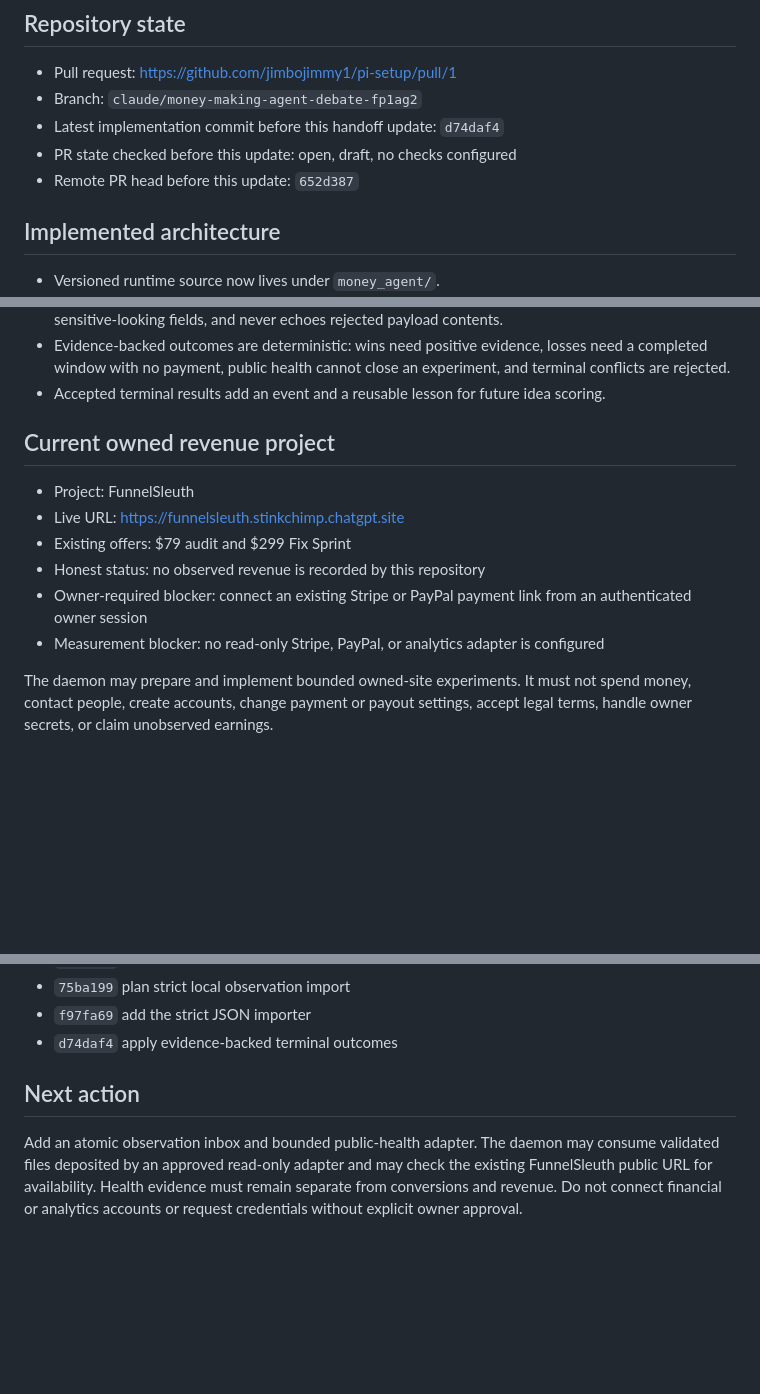
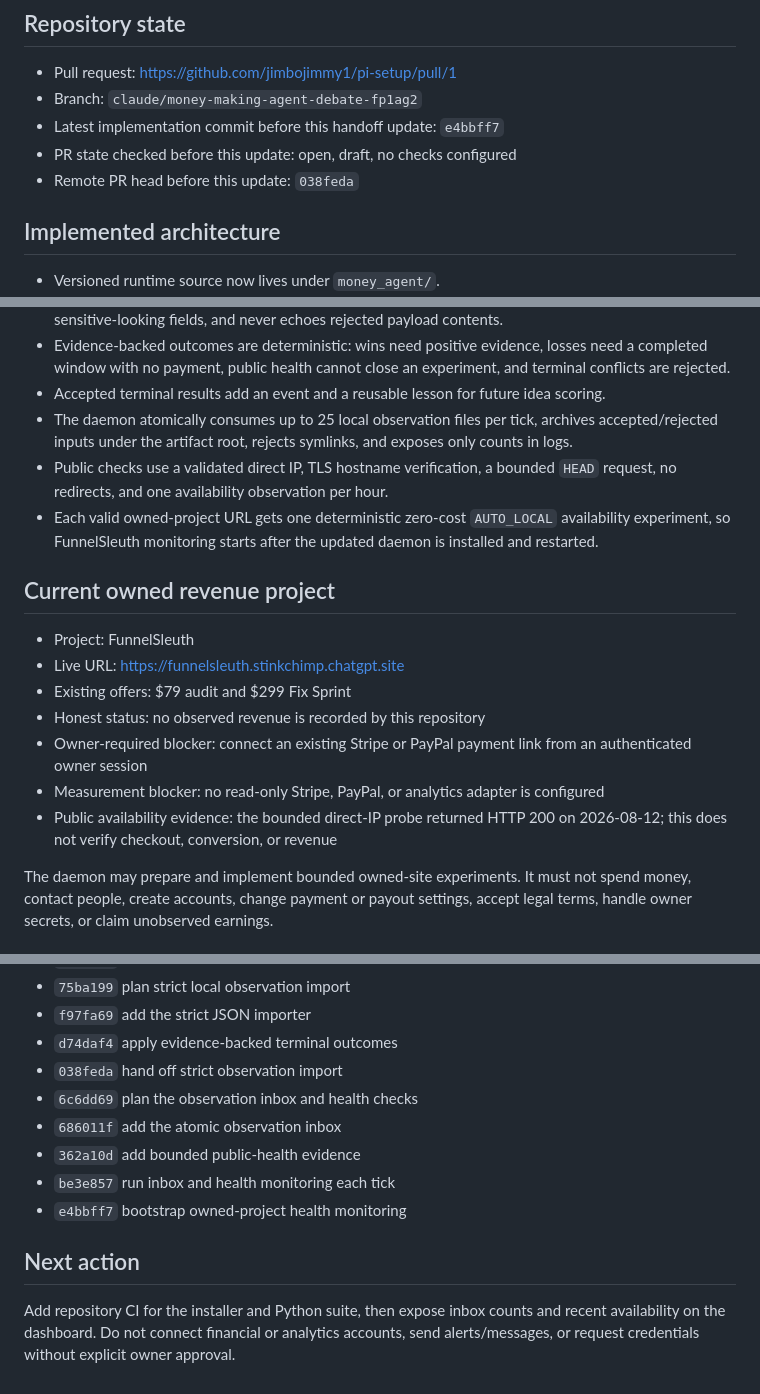
Before and after one commit to jimbojimmy1/pi-setup, a Markdown page: HANDOFF.md, 3 parts joined by grey strips. Rendered like a GitHub page; blank space fills up the shorter version.

Commit message:
docs: hand off automated evidence collection

```diff
--- a/HANDOFF.md
+++ b/HANDOFF.md
@@ -13,9 +13,9 @@ impersonating the owner.
 
 - Pull request: https://github.com/jimbojimmy1/pi-setup/pull/1
 - Branch: `claude/money-making-agent-debate-fp1ag2`
-- Latest implementation commit before this handoff update: `d74daf4`
+- Latest implementation commit before this handoff update: `e4bbff7`
 - PR state checked before this update: open, draft, no checks configured
-- Remote PR head before this update: `652d387`
+- Remote PR head before this update: `038feda`
 
 ## Implemented architecture
 
@@ -47,6 +47,14 @@ impersonating the owner.
   experiment, and terminal conflicts are rejected.
 - Accepted terminal results add an event and a reusable lesson for future idea
   scoring.
+- The daemon atomically consumes up to 25 local observation files per tick,
+  archives accepted/rejected inputs under the artifact root, rejects symlinks,
+  and exposes only counts in logs.
+- Public checks use a validated direct IP, TLS hostname verification, a bounded
+  `HEAD` request, no redirects, and one availability observation per hour.
+- Each valid owned-project URL gets one deterministic zero-cost `AUTO_LOCAL`
+  availability experiment, so FunnelSleuth monitoring starts after the updated
+  daemon is installed and restarted.
 
 ## Current owned revenue project
 
@@ -58,6 +66,8 @@ impersonating the owner.
   an authenticated owner session
 - Measurement blocker: no read-only Stripe, PayPal, or analytics adapter is
   configured
+- Public availability evidence: the bounded direct-IP probe returned HTTP 200
+  on 2026-08-12; this does not verify checkout, conversion, or revenue
 
 The daemon may prepare and implement bounded owned-site experiments. It must not
 spend money, contact people, create accounts, change payment or payout settings,
@@ -101,11 +111,16 @@ Latest combined verification before this documentation update:
 - `75ba199` plan strict local observation import
 - `f97fa69` add the strict JSON importer
 - `d74daf4` apply evidence-backed terminal outcomes
+- `038feda` hand off strict observation import
+- `6c6dd69` plan the observation inbox and health checks
+- `686011f` add the atomic observation inbox
+- `362a10d` add bounded public-health evidence
+- `be3e857` run inbox and health monitoring each tick
+- `e4bbff7` bootstrap owned-project health monitoring
 
 ## Next action
 
-Add an atomic observation inbox and bounded public-health adapter. The daemon
-may consume validated files deposited by an approved read-only adapter and may
-check the existing FunnelSleuth public URL for availability. Health evidence
-must remain separate from conversions and revenue. Do not connect financial or
-analytics accounts or request credentials without explicit owner approval.
+Add repository CI for the installer and Python suite, then expose inbox counts
+and recent availability on the dashboard. Do not connect financial or analytics
+accounts, send alerts/messages, or request credentials without explicit owner
+approval.
```
Also changed, not shown: other parts of HANDOFF.md (+2 -2 lines), MONEY_AGENT.md (+38 -0 lines).
